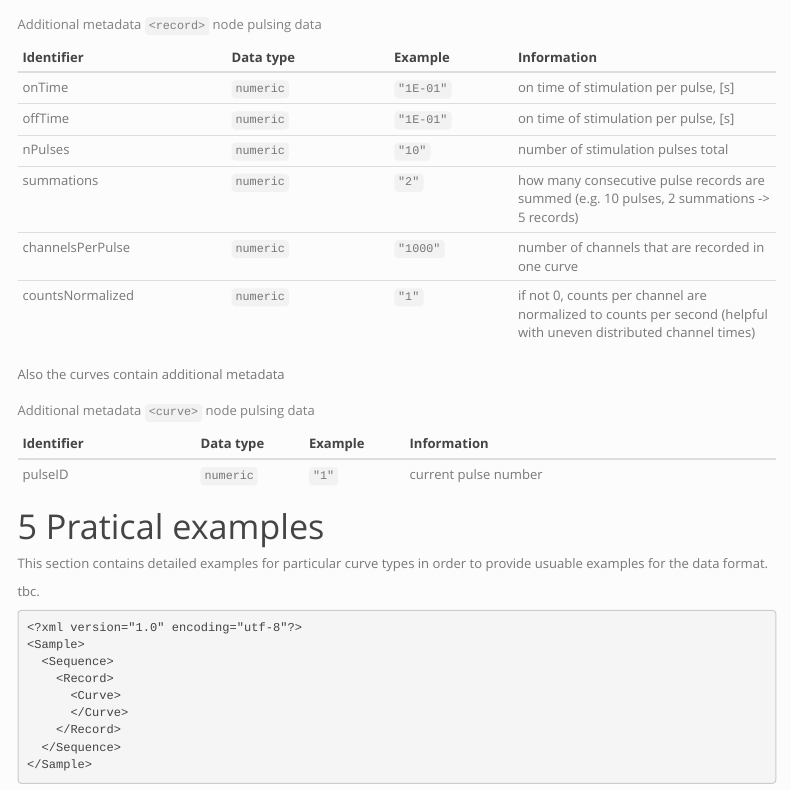
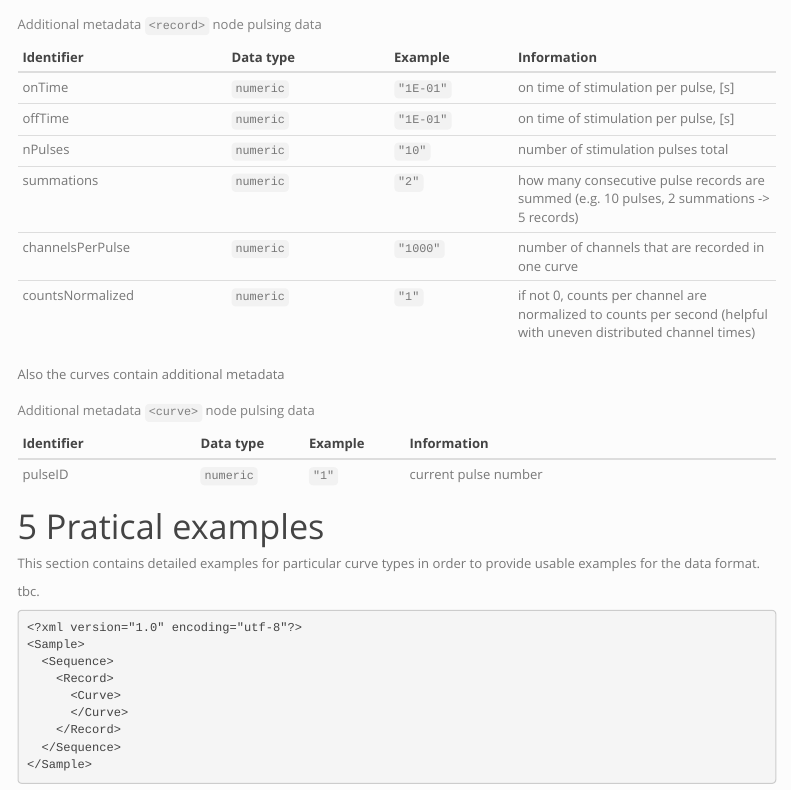
Before and after one commit to R-Lum/xlum_specification, an R Markdown document (specification/XLUM_specification.Rmd): the page in a window 1100 px wide, from 10580 px down. Rendered offline with R 4.5, knitr and Pandoc, with nearby package versions; menus at the side of the page are left out.

Commit message:
Typo correction

```diff
--- a/specification/XLUM_specification.Rmd
+++ b/specification/XLUM_specification.Rmd
@@ -468,7 +468,7 @@ Also the curves contain additional metadata
 # Pratical examples
 
 This section contains detailed examples for particular curve types in order
-to provide usuable examples for the data format.
+to provide usable examples for the data format.
 
 tbc.
 
```
